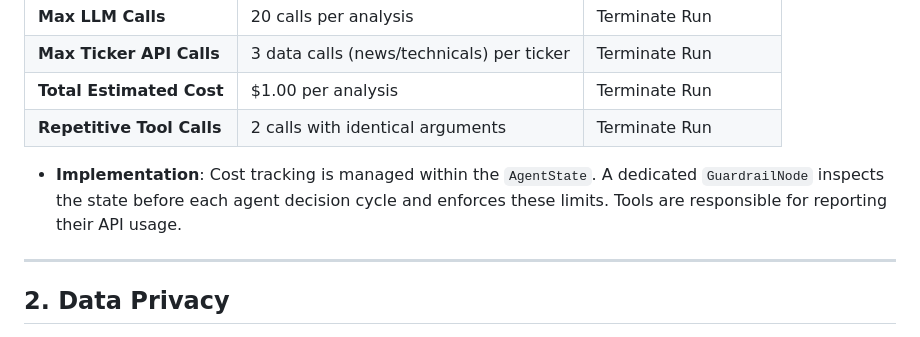
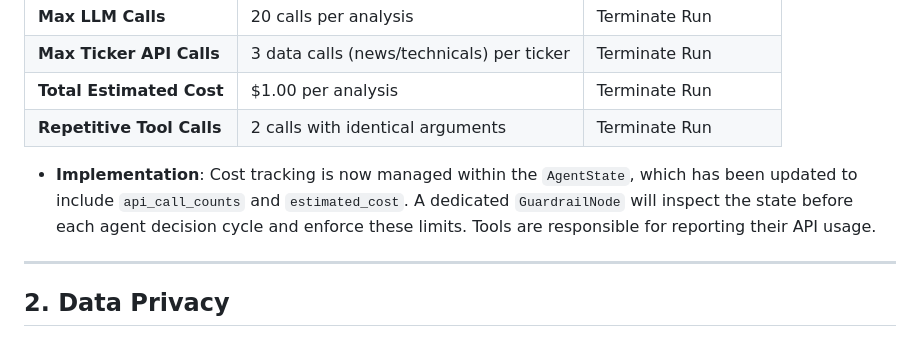
Before and after one commit to tomzohar/portfolio-manager, a Markdown page: GUARDRAILS.md, the part around the change. GitHub-like rendering.

Commit message:
Update GUARDRAILS.md to clarify cost tracking implementation details in AgentState

```diff
--- a/GUARDRAILS.md
+++ b/GUARDRAILS.md
@@ -15,7 +15,7 @@ To prevent excessive or runaway costs from API usage (LLM, SerpAPI, Polygon), th
 | **Total Estimated Cost**  | $1.00 per analysis                      | Terminate Run       |
 | **Repetitive Tool Calls** | 2 calls with identical arguments        | Terminate Run       |
 
--   **Implementation**: Cost tracking is managed within the `AgentState`. A dedicated `GuardrailNode` inspects the state before each agent decision cycle and enforces these limits. Tools are responsible for reporting their API usage.
+-   **Implementation**: Cost tracking is now managed within the `AgentState`, which has been updated to include `api_call_counts` and `estimated_cost`. A dedicated `GuardrailNode` will inspect the state before each agent decision cycle and enforce these limits. Tools are responsible for reporting their API usage.
 
 ---
 
```
